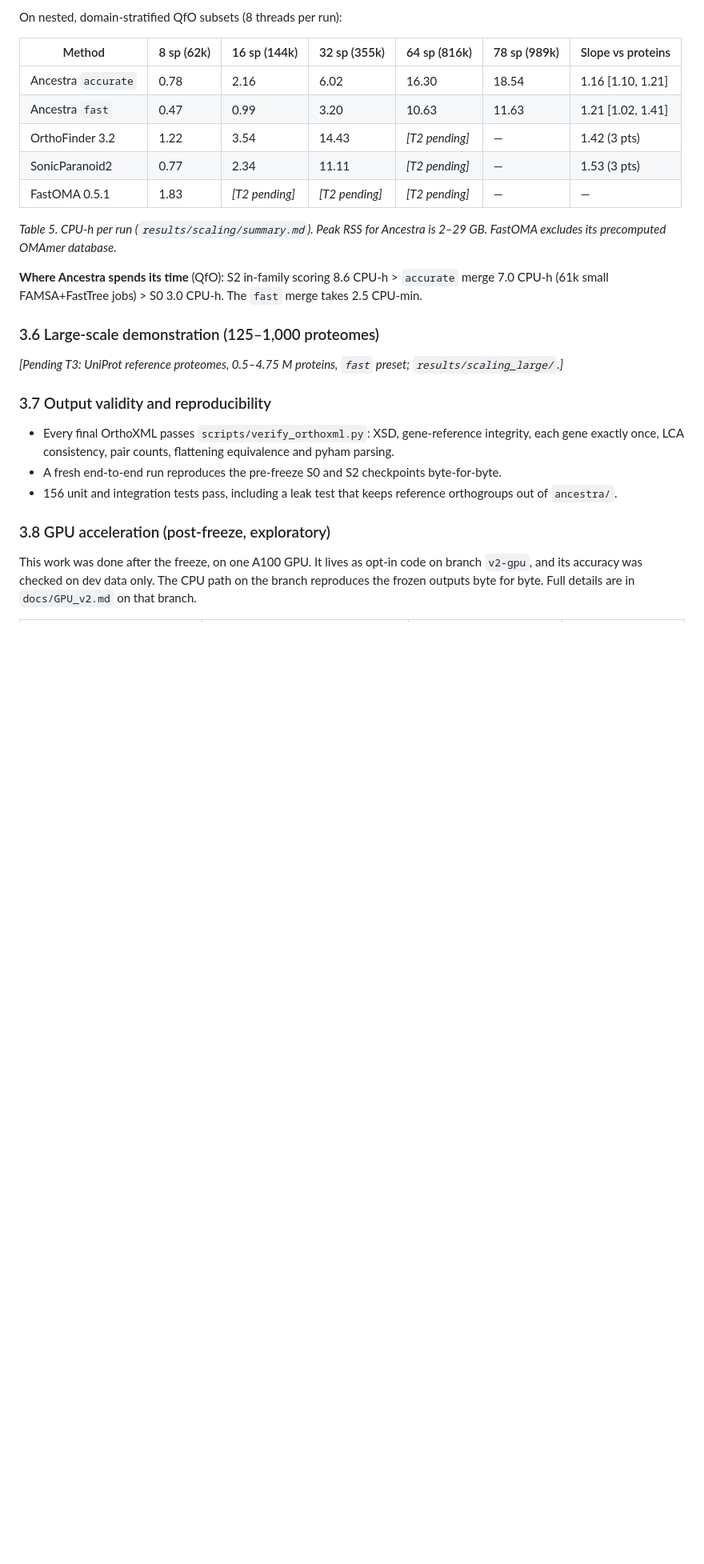
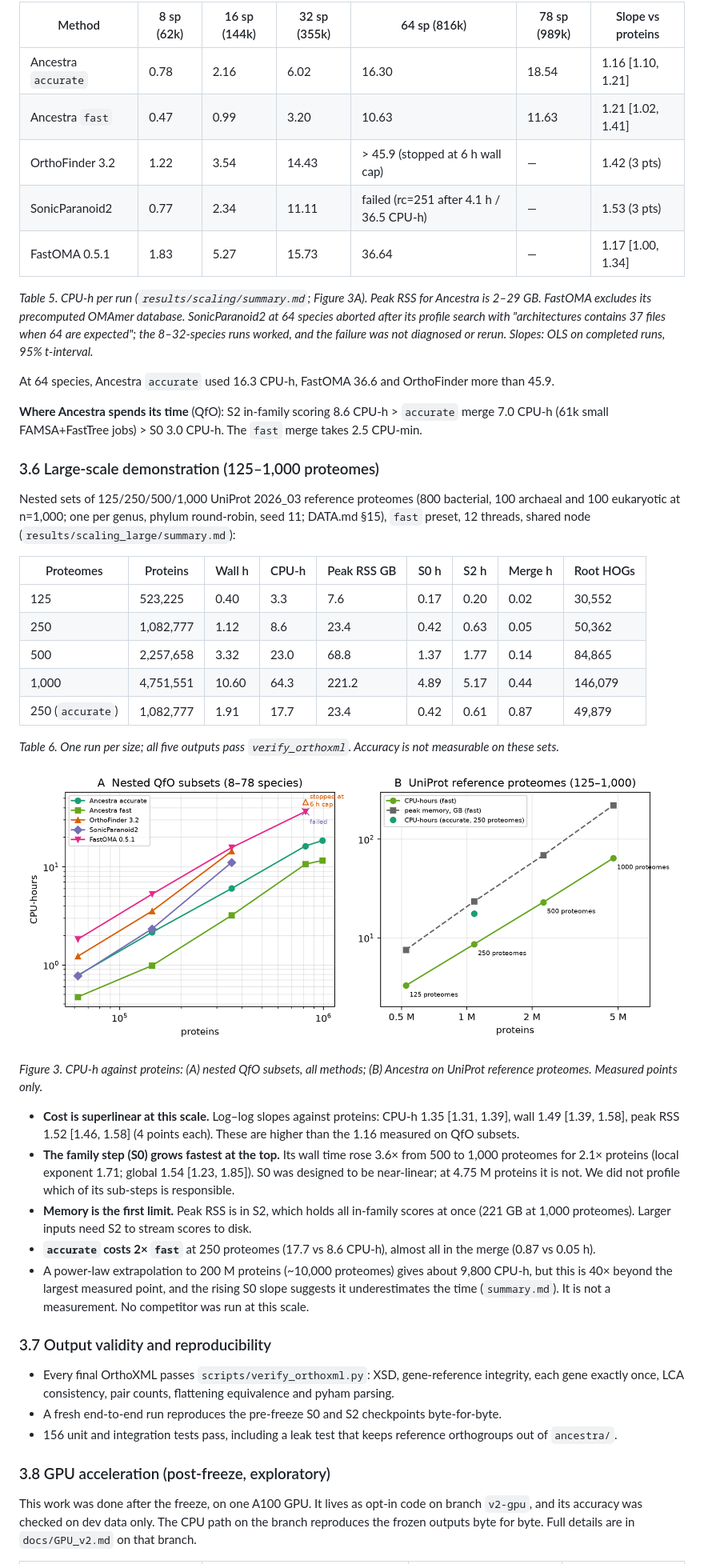
Before and after one commit to evocellnet/hackathon-p10-orthology-prediction, a Markdown page: REPORT.md, the part around one of its changes. Shown at 80% size. Rendered like a GitHub page; pictures changed too: docs/figures/fig3_scaling.png (added); blank space fills up the shorter version.

```diff
--- a/REPORT.md
+++ b/REPORT.md
@@ -233,16 +233,38 @@ On nested, domain-stratified QfO subsets (8 threads per run):
 |---|---|---|---|---|---|---|
 | Ancestra `accurate` | 0.78 | 2.16 | 6.02 | 16.30 | 18.54 | 1.16 [1.10, 1.21] |
 | Ancestra `fast` | 0.47 | 0.99 | 3.20 | 10.63 | 11.63 | 1.21 [1.02, 1.41] |
-| OrthoFinder 3.2 | 1.22 | 3.54 | 14.43 | *[T2 pending]* | — | 1.42 (3 pts) |
-| SonicParanoid2 | 0.77 | 2.34 | 11.11 | *[T2 pending]* | — | 1.53 (3 pts) |
-| FastOMA 0.5.1 | 1.83 | *[T2 pending]* | *[T2 pending]* | *[T2 pending]* | — | — |
+| OrthoFinder 3.2 | 1.22 | 3.54 | 14.43 | > 45.9 (stopped at 6 h wall cap) | — | 1.42 (3 pts) |
+| SonicParanoid2 | 0.77 | 2.34 | 11.11 | failed (rc=251 after 4.1 h / 36.5 CPU-h) | — | 1.53 (3 pts) |
+| FastOMA 0.5.1 | 1.83 | 5.27 | 15.73 | 36.64 | — | 1.17 [1.00, 1.34] |
 
-*Table 5. CPU-h per run (`results/scaling/summary.md`). Peak RSS for Ancestra is 2–29 GB. FastOMA excludes its precomputed OMAmer database.*
+*Table 5. CPU-h per run (`results/scaling/summary.md`; Figure 3A). Peak RSS for Ancestra is 2–29 GB. FastOMA excludes its precomputed OMAmer database. SonicParanoid2 at 64 species aborted after its profile search with "architectures contains 37 files when 64 are expected"; the 8–32-species runs worked, and the failure was not diagnosed or rerun. Slopes: OLS on completed runs, 95% t-interval.*
+
+At 64 species, Ancestra `accurate` used 16.3 CPU-h, FastOMA 36.6 and OrthoFinder more than 45.9.
 
 **Where Ancestra spends its time** (QfO): S2 in-family scoring 8.6 CPU-h > `accurate` merge 7.0 CPU-h (61k small FAMSA+FastTree jobs) > S0 3.0 CPU-h. The `fast` merge takes 2.5 CPU-min.
 
 ### 3.6 Large-scale demonstration (125–1,000 proteomes)
-*[Pending T3: UniProt reference proteomes, 0.5–4.75 M proteins, `fast` preset; `results/scaling_large/`.]*
+Nested sets of 125/250/500/1,000 UniProt 2026_03 reference proteomes (800 bacterial, 100 archaeal and 100 eukaryotic at n=1,000; one per genus, phylum round-robin, seed 11; DATA.md §15), `fast` preset, 12 threads, shared node (`results/scaling_large/summary.md`):
+
+| Proteomes | Proteins | Wall h | CPU-h | Peak RSS GB | S0 h | S2 h | Merge h | Root HOGs |
+|---|---|---|---|---|---|---|---|---|
+| 125 | 523,225 | 0.40 | 3.3 | 7.6 | 0.17 | 0.20 | 0.02 | 30,552 |
+| 250 | 1,082,777 | 1.12 | 8.6 | 23.4 | 0.42 | 0.63 | 0.05 | 50,362 |
+| 500 | 2,257,658 | 3.32 | 23.0 | 68.8 | 1.37 | 1.77 | 0.14 | 84,865 |
+| 1,000 | 4,751,551 | 10.60 | 64.3 | 221.2 | 4.89 | 5.17 | 0.44 | 146,079 |
+| 250 (`accurate`) | 1,082,777 | 1.91 | 17.7 | 23.4 | 0.42 | 0.61 | 0.87 | 49,879 |
+
+*Table 6. One run per size; all five outputs pass `verify_orthoxml`. Accuracy is not measurable on these sets.*
+
+![Scaling](docs/figures/fig3_scaling.png)
+
+*Figure 3. CPU-h against proteins: (A) nested QfO subsets, all methods; (B) Ancestra on UniProt reference proteomes. Measured points only.*
+
+- **Cost is superlinear at this scale.** Log–log slopes against proteins: CPU-h 1.35 [1.31, 1.39], wall 1.49 [1.39, 1.58], peak RSS 1.52 [1.46, 1.58] (4 points each). These are higher than the 1.16 measured on QfO subsets.
+- **The family step (S0) grows fastest at the top.** Its wall time rose 3.6× from 500 to 1,000 proteomes for 2.1× proteins (local exponent 1.71; global 1.54 [1.23, 1.85]). S0 was designed to be near-linear; at 4.75 M proteins it is not. We did not profile which of its sub-steps is responsible.
+- **Memory is the first limit.** Peak RSS is in S2, which holds all in-family scores at once (221 GB at 1,000 proteomes). Larger inputs need S2 to stream scores to disk.
+- **`accurate` costs 2× `fast`** at 250 proteomes (17.7 vs 8.6 CPU-h), almost all in the merge (0.87 vs 0.05 h).
+- A power-law extrapolation to 200 M proteins (~10,000 proteomes) gives about 9,800 CPU-h, but this is 40× beyond the largest measured point, and the rising S0 slope suggests it underestimates the time (`summary.md`). It is not a measurement. No competitor was run at this scale.
 
 ### 3.7 Output validity and reproducibility
 - Every final OrthoXML passes `scripts/verify_orthoxml.py`: XSD, gene-reference integrity, each gene exactly once, LCA consistency, pair counts, flattening equivalence and pyham parsing.
```
Also changed, not shown: other parts of REPORT.md (+4 -4 lines), README.md (+17 -13 lines), docs/ONE_PAGE_SUMMARY.md (+2 -2 lines), 4 other files.
